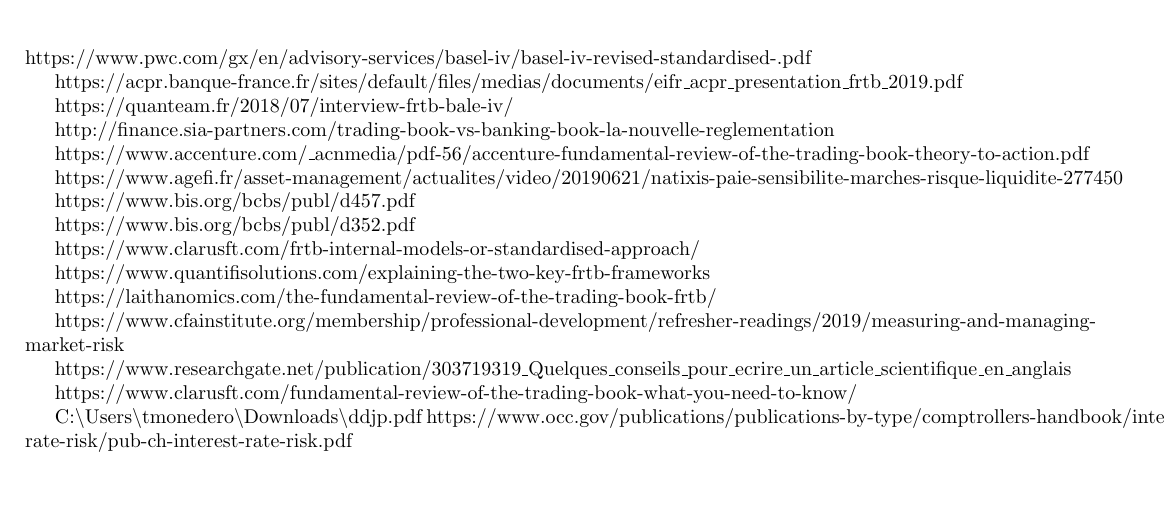
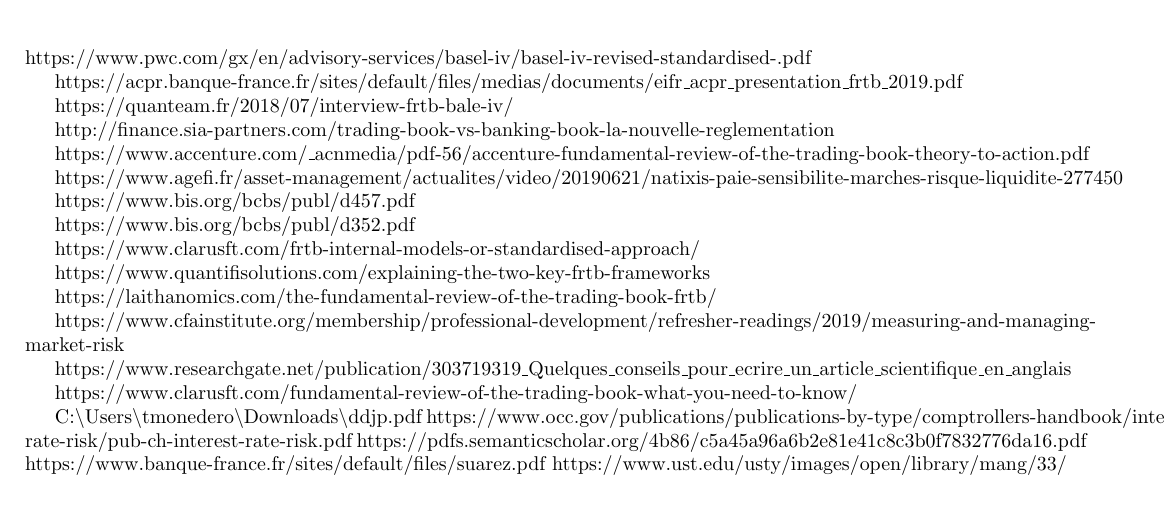
Before and after one commit to Mondoray06/github_project, a LaTeX paper (Econometrics.tex): part of page 5 of 5, cut so that both start at the same text. Compiled offline with pdfLaTeX; a LaTeX package or settings file that is missing is left out.

Commit message:
Update Econometrics.tex

```diff
--- a/Econometrics.tex
+++ b/Econometrics.tex
@@ -465,5 +465,8 @@
 C:\TEXTsymbol{\backslash}Users\TEXTsymbol{\backslash}tmonedero\TEXTsymbol{%
 \backslash}Downloads\TEXTsymbol{\backslash}ddjp.pdf
 https://www.occ.gov/publications/publications-by-type/comptrollers-handbook/interest-rate-risk/pub-ch-interest-rate-risk.pdf
+https://pdfs.semanticscholar.org/4b86/c5a45a96a6b2e81e41c8c3b0f7832776da16.pdf
+https://www.banque-france.fr/sites/default/files/suarez.pdf
+https://www.ust.edu/usty/images/open/library/mang/33/%D9%83%D8%AA%D8%A8%20%D8%A3%D8%AC%D9%86%D8%A8%D9%8A%D8%A9%20%D8%A5%D8%AF%D8%A7%D8%B1%D8%A9%20%D9%85%D8%AE%D8%A7%D8%B7%D8%B1/Essentials%20of%20Financial%20Risk%20Management.pdf
 
 \end{document}
```
